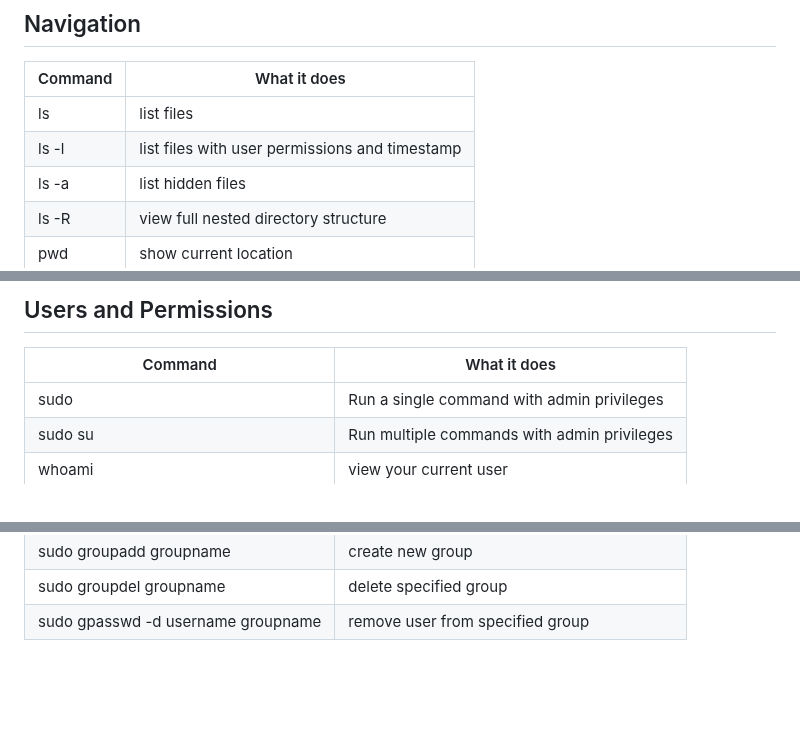
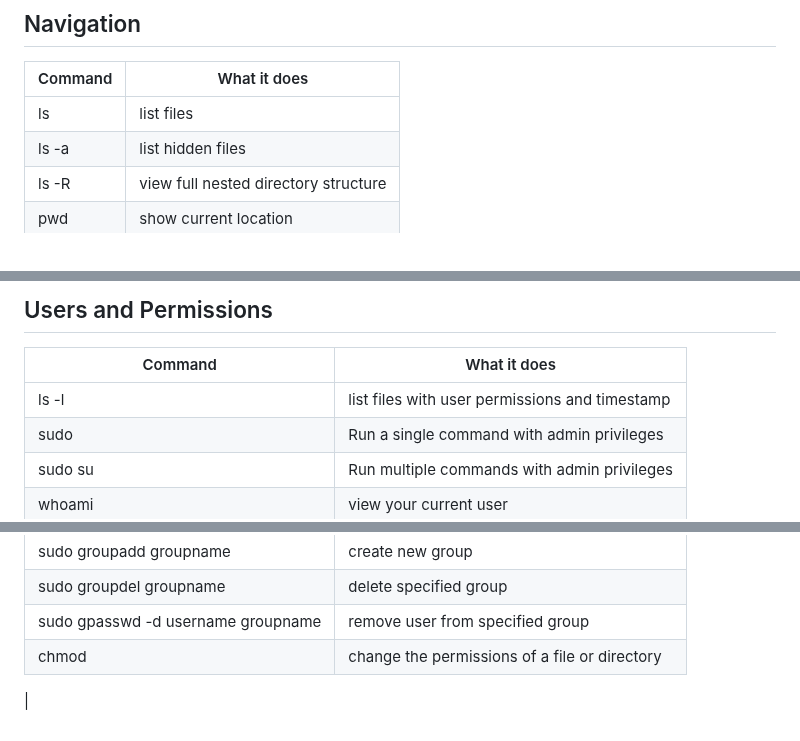
Before and after one commit to sefin-alan/devops-learning, a Markdown page: 01-linux/notes/02-Commands.md, 3 parts joined by grey strips. GitHub-like rendering; blank space fills up the shorter version.

Commit message:
Added notes to 02-Commands.md

```diff
--- a/01-linux/notes/02-Commands.md
+++ b/01-linux/notes/02-Commands.md
@@ -4,7 +4,6 @@
 | Command | What it does |
 |---------|-------------|
 | ls | list files |
-| ls -l | list files with user permissions and timestamp |
 | ls -a | list hidden files |
 | ls -R | view full nested directory structure |
 | pwd | show current location |
@@ -54,6 +53,7 @@
 ## Users and Permissions
 | Command | What it does |
 |---------|-------------|
+| ls -l | list files with user permissions and timestamp |
 | sudo | Run a single command with admin privileges |
 | sudo su | Run multiple commands with admin privileges |
 | whoami | view your current user |
@@ -66,3 +66,5 @@
 | sudo groupadd groupname | create new group |
 | sudo groupdel groupname | delete specified group |
 | sudo gpasswd -d username groupname | remove user from specified group |
+| chmod | change the permissions of a file or directory |
+|
```
Also changed, not shown: 01-linux/images/binaryoctalstring.png (added), 1 other file.
